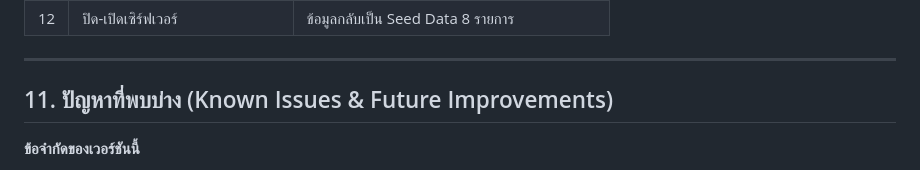
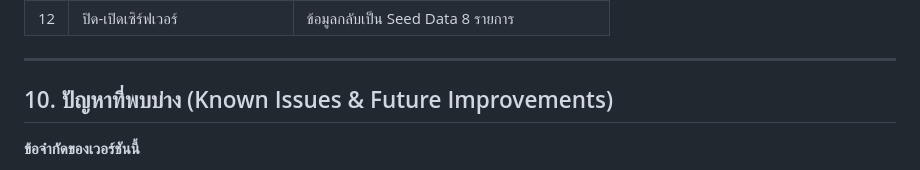
Before and after one commit to chinzaza/Fitness_Routine-New, a Markdown page: README.md, the part around the change. Rendered like a GitHub page.

```diff
--- a/README.md
+++ b/README.md
@@ -281,7 +281,7 @@ curl -X DELETE http://localhost:3000/api/workouts/999 # -> 404 Not Found
 
 ---
 
-## 11. ปัญหาที่พบบ่าง (Known Issues & Future Improvements)
+## 10. ปัญหาที่พบบ่าง (Known Issues & Future Improvements)
 
 **ข้อจำกัดของเวอร์ชันนี้**
 - ใช้ In-Memory DB ข้อมูลหายทั้งหมดเมื่อปิดเซิร์ฟเวอร์
```
